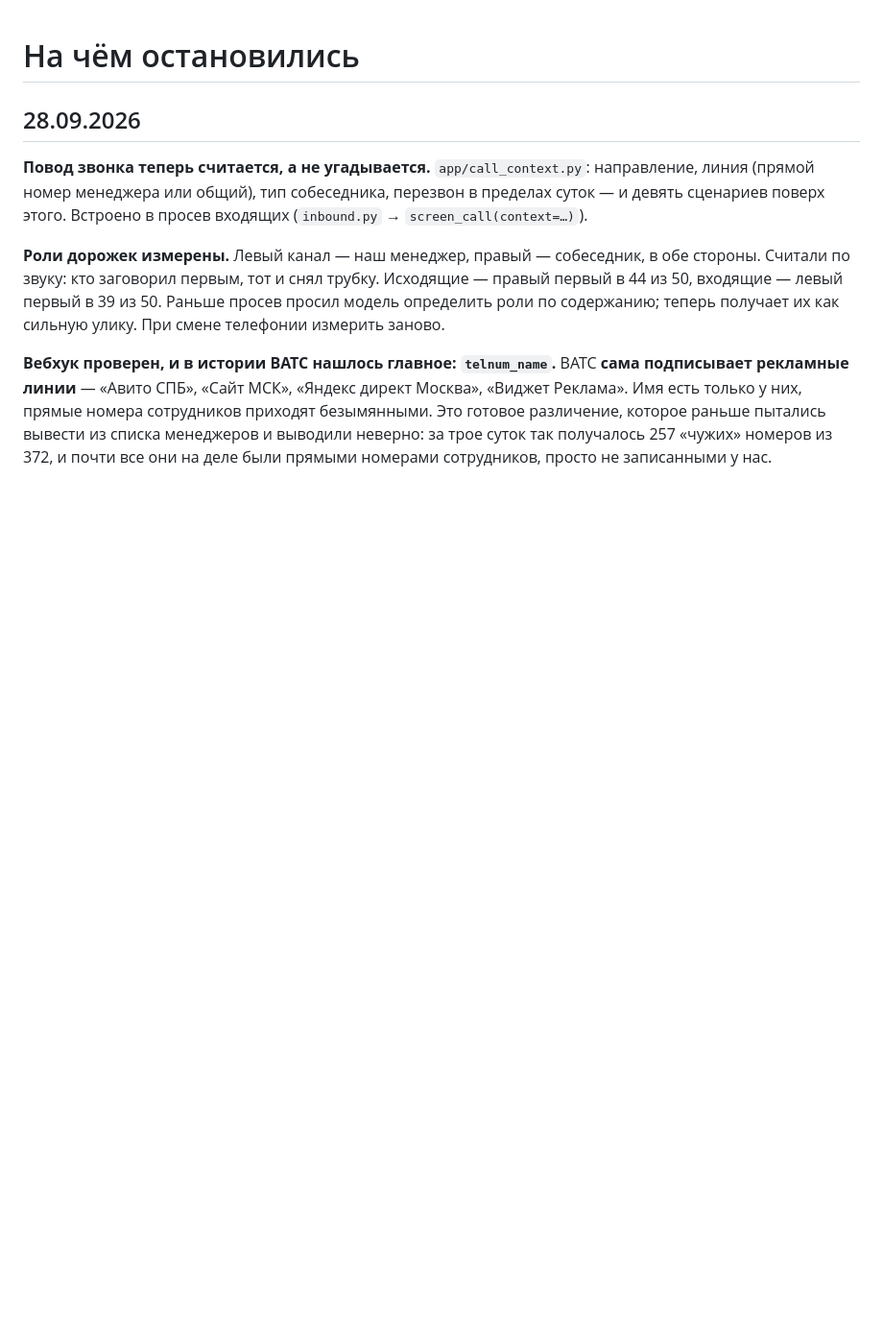
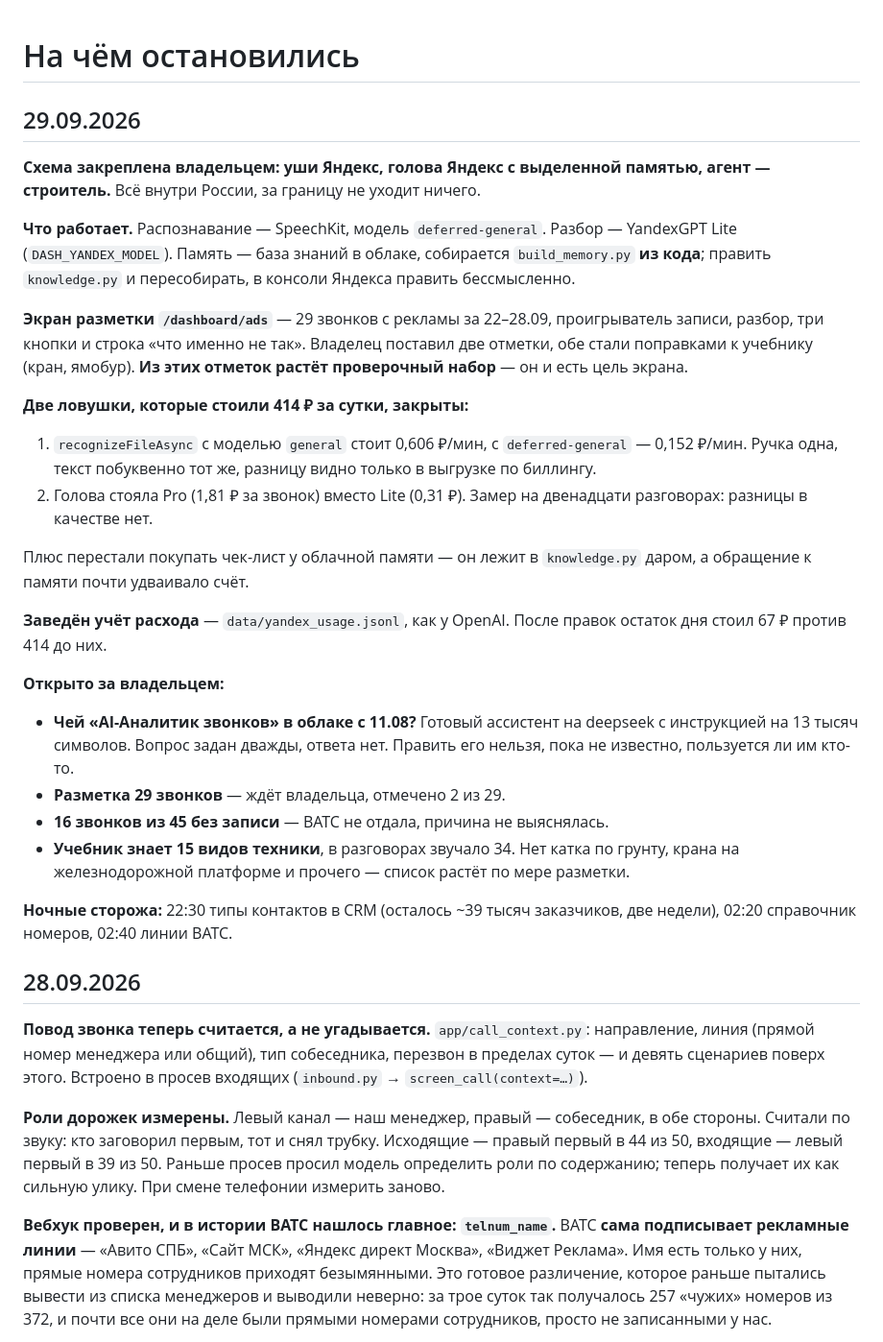
Before and after one commit to simba5222-dev/dashboard-prozvon, a Markdown page: NEXT_SESSION.md, the part around the change. Shown at 96% size. Rendered like a GitHub page; blank space fills up the shorter version.

Commit message:
На чём остановились: схема на Яндексе, экран разметки, две закрытые ловушки
Co-Authored-By: Claude Opus 5 (1M context) <noreply@anthropic.com>

```diff
--- a/NEXT_SESSION.md
+++ b/NEXT_SESSION.md
@@ -1,4 +1,47 @@
 # На чём остановились
+
+## 29.09.2026
+
+**Схема закреплена владельцем: уши Яндекс, голова Яндекс с выделенной
+памятью, агент — строитель.** Всё внутри России, за границу не уходит ничего.
+
+**Что работает.** Распознавание — SpeechKit, модель `deferred-general`.
+Разбор — YandexGPT Lite (`DASH_YANDEX_MODEL`). Память — база знаний в облаке,
+собирается `build_memory.py` **из кода**; править `knowledge.py` и
+пересобирать, в консоли Яндекса править бессмысленно.
+
+**Экран разметки `/dashboard/ads`** — 29 звонков с рекламы за 22–28.09,
+проигрыватель записи, разбор, три кнопки и строка «что именно не так».
+Владелец поставил две отметки, обе стали поправками к учебнику (кран, ямобур).
+**Из этих отметок растёт проверочный набор** — он и есть цель экрана.
+
+**Две ловушки, которые стоили 414 ₽ за сутки, закрыты:**
+
+1. `recognizeFileAsync` с моделью `general` стоит 0,606 ₽/мин, с
+   `deferred-general` — 0,152 ₽/мин. Ручка одна, текст побуквенно тот же,
+   разницу видно только в выгрузке по биллингу.
+2. Голова стояла Pro (1,81 ₽ за звонок) вместо Lite (0,31 ₽). Замер на
+   двенадцати разговорах: разницы в качестве нет.
+
+Плюс перестали покупать чек-лист у облачной памяти — он лежит в
+`knowledge.py` даром, а обращение к памяти почти удваивало счёт.
+
+**Заведён учёт расхода** — `data/yandex_usage.jsonl`, как у OpenAI.
+После правок остаток дня стоил 67 ₽ против 414 до них.
+
+**Открыто за владельцем:**
+
+- **Чей «AI-Аналитик звонков» в облаке с 11.08?** Готовый ассистент на
+  deepseek с инструкцией на 13 тысяч символов. Вопрос задан дважды, ответа
+  нет. Править его нельзя, пока не известно, пользуется ли им кто-то.
+- **Разметка 29 звонков** — ждёт владельца, отмечено 2 из 29.
+- **16 звонков из 45 без записи** — ВАТС не отдала, причина не выяснялась.
+- **Учебник знает 15 видов техники**, в разговорах звучало 34. Нет катка по
+  грунту, крана на железнодорожной платформе и прочего — список растёт по
+  мере разметки.
+
+**Ночные сторожа:** 22:30 типы контактов в CRM (осталось ~39 тысяч
+заказчиков, две недели), 02:20 справочник номеров, 02:40 линии ВАТС.
 
 ## 28.09.2026
 
```
